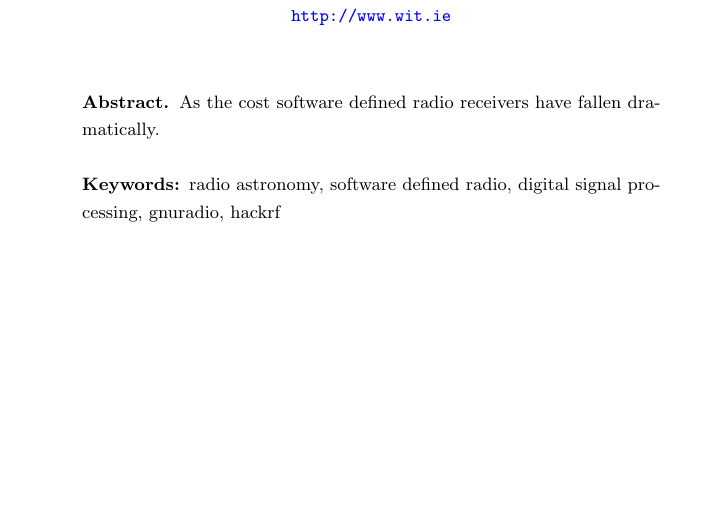
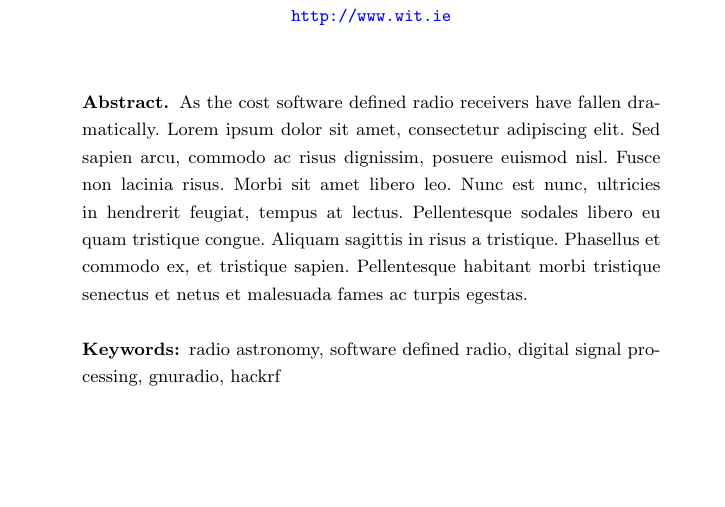
Before and after one commit to davidkirwan/software_defined_radio_telescope, a LaTeX thesis (documentation/dissertation/david_kirwan_00346128_dissertation.tex): part of page 1 of 72, cut so that both start at the same text. Compiled offline with pdfLaTeX.

Commit message:
- lorem ipsum abstract

```diff
--- a/documentation/dissertation/david_kirwan_00346128_dissertation.tex
+++ b/documentation/dissertation/david_kirwan_00346128_dissertation.tex
@@ -85,7 +85,7 @@ Cork Rd, Waterford City, Ireland\\
 %TODO Abstract
 %
 \begin{abstract}
-As the cost software defined radio receivers have fallen dramatically.
+As the cost software defined radio receivers have fallen dramatically. Lorem ipsum dolor sit amet, consectetur adipiscing elit. Sed sapien arcu, commodo ac risus dignissim, posuere euismod nisl. Fusce non lacinia risus. Morbi sit amet libero leo. Nunc est nunc, ultricies in hendrerit feugiat, tempus at lectus. Pellentesque sodales libero eu quam tristique congue. Aliquam sagittis in risus a tristique. Phasellus et commodo ex, et tristique sapien. Pellentesque habitant morbi tristique senectus et netus et malesuada fames ac turpis egestas.
 \keywords{radio astronomy, software defined radio, digital signal processing, gnuradio, hackrf}
 \end{abstract}
 %
```
